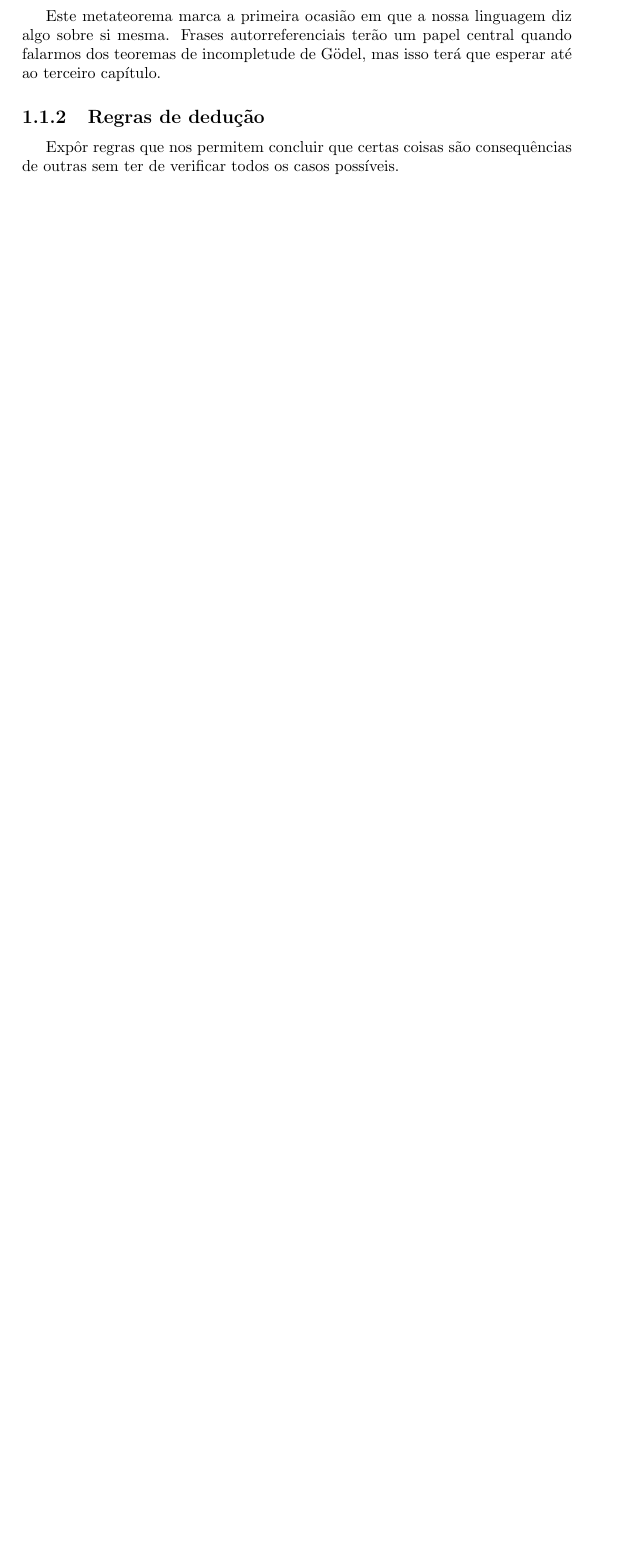
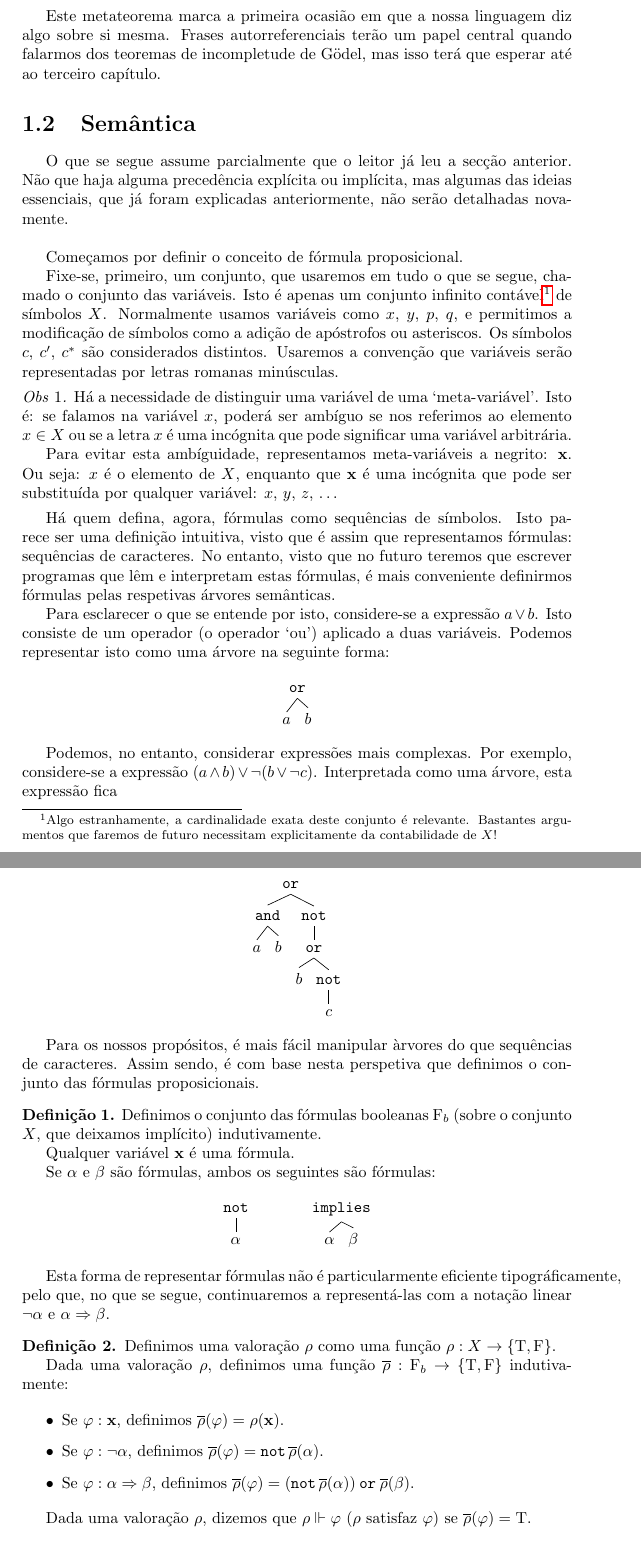
Before and after one commit to robly18/theorems, a LaTeX document (logica.tex): part of page 8 of 11 before the commit and two parts of pages 8 and 9 of 12 after it, the two joined at a grey line, cut so that both start at the same text, the shorter picture padded with empty space. Compiled offline with pdfLaTeX.

Commit message:
begin semantics

```diff
--- a/logica.tex
+++ b/logica.tex
@@ -217,9 +215,69 @@
 
 	Este metateorema marca a primeira ocasião em que a nossa linguagem diz algo sobre si mesma. Frases autorreferenciais terão um papel central quando falarmos dos teoremas de incompletude de Gödel, mas isso terá que esperar até ao terceiro capítulo.
 
-	\subsection{Regras de dedução}
+	\section{Semântica}
 
-	Expôr regras que nos permitem concluir que certas coisas são consequências de outras sem ter de verificar todos os casos possíveis.
+	O que se segue assume parcialmente que o leitor já leu a secção anterior. Não que haja alguma precedência explícita ou implícita, mas algumas das ideias essenciais, que já foram explicadas anteriormente, não serão detalhadas novamente.
+
+	\bigskip
+
+	Começamos por definir o conceito de fórmula proposicional.
+
+	Fixe-se, primeiro, um conjunto, que usaremos em tudo o que se segue, chamado o conjunto das variáveis. Isto é apenas um conjunto infinito contável\footnote{Algo estranhamente, a cardinalidade exata deste conjunto é relevante. Bastantes argumentos que faremos de futuro necessitam explicitamente da contabilidade de $X$!} de símbolos $X$. Normalmente usamos variáveis como $x$, $y$, $p$, $q$, e permitimos a modificação de símbolos como a adição de apóstrofos ou asteriscos. Os símbolos $c$, $c'$, $c^*$ são considerados distintos. Usaremos a convenção que variáveis serão representadas por letras romanas minúsculas.
+
+	\begin{obs}
+	Há a necessidade de distinguir uma variável de uma `meta-variável'. Isto é: se falamos na variável $x$, poderá ser ambíguo se nos referimos ao elemento $x \in X$ ou se a letra $x$ é uma incógnita que pode significar uma variável arbitrária.
+
+	Para evitar esta ambíguidade, representamos meta-variáveis a negrito: $\bf{x}$. Ou seja: $x$ é o elemento de $X$, enquanto que $\bf x$ é uma incógnita que pode ser substituída por qualquer variável: $x$, $y$, $z$, \dots
+	\end{obs}
+
+	Há quem defina, agora, fórmulas como sequências de símbolos. Isto parece ser uma definição intuitiva, visto que é assim que representamos fórmulas: sequências de caracteres. No entanto, visto que no futuro teremos que escrever programas que lêm e interpretam estas fórmulas, é mais conveniente definirmos fórmulas pelas respetivas árvores semânticas.
+
+	Para esclarecer o que se entende por isto, considere-se a expressão $a \lor b$. Isto consiste de um operador (o operador `ou') aplicado a duas variáveis. Podemos representar isto como uma árvore na seguinte forma:
+
+	\begin{center}
+	\Tree [.\texttt{or} $a$ $b$ ]
+	\end{center}
+
+	Podemos, no entanto, considerar expressões mais complexas. Por exemplo, considere-se a expressão $(a \land b) \lor \neg (b \lor \neg c)$. Interpretada como uma árvore, esta expressão fica
+
+	\begin{center}
+	\Tree [.\texttt{or} [.\texttt{and} $a$ $b$ ] [.\texttt{not} [.\texttt{or} $b$ [.\texttt{not} $c$ ] ] ] ]
+	\end{center}
+
+	Para os nossos propósitos, é mais fácil manipular àrvores do que sequências de caracteres. Assim sendo, é com base nesta perspetiva que definimos o conjunto das fórmulas proposicionais.
+
+	\begin{definicao}
+	Definimos o conjunto das fórmulas booleanas $\F_b$ (sobre o conjunto $X$, que deixamos implícito) indutivamente.
+
+	Qualquer variável $\bf x$ é uma fórmula.
+
+	Se $\alpha$ e $\beta$ são fórmulas, ambos os seguintes são fórmulas:
+
+	\begin{center}
+	\Tree [.\texttt{not} $\alpha$ ]
+	\hspace{3em}
+	\Tree [.\texttt{implies} $\alpha$ $\beta$ ]
+	\end{center}
+
+	Esta forma de representar fórmulas não é particularmente eficiente tipográficamente, pelo que, no que se segue, continuaremos a representá-las com a notação linear $\neg \alpha$ e $\alpha \Rightarrow \beta$.
+	\end{definicao}
+
+	\begin{definicao}
+	Definimos uma valoração $\rho$ como uma função $\rho : X \to \{\lt,\lf\}$.
+
+	Dada uma valoração $\rho$, definimos uma função $\overline\rho : \F_b \to \{\lt, \lf\}$ indutivamente:
+
+	\begin{itemize}
+	\item Se $\varphi : \bf x$, definimos $\overline\rho(\varphi) = \rho(\bf x)$.
+
+	\item Se $\varphi : \neg \alpha$, definimos $\overline\rho(\varphi) = \pnot \overline\rho(\alpha)$.
+
+	\item Se $\varphi : \alpha \Rightarrow \beta$, definimos $\overline\rho(\varphi) = (\pnot \overline\rho(\alpha)) \por \overline\rho(\beta)$.
+	\end{itemize}
+
+	Dada uma valoração $\rho$, dizemos que $\rho \Vdash \varphi$ ($\rho$ satisfaz $\varphi$) se $\overline\rho(\varphi) = \lt$.
+	\end{definicao}
 
 	\section{Sintática}
 
```
Also changed, not shown: logica.tex (4 more changed lines).
